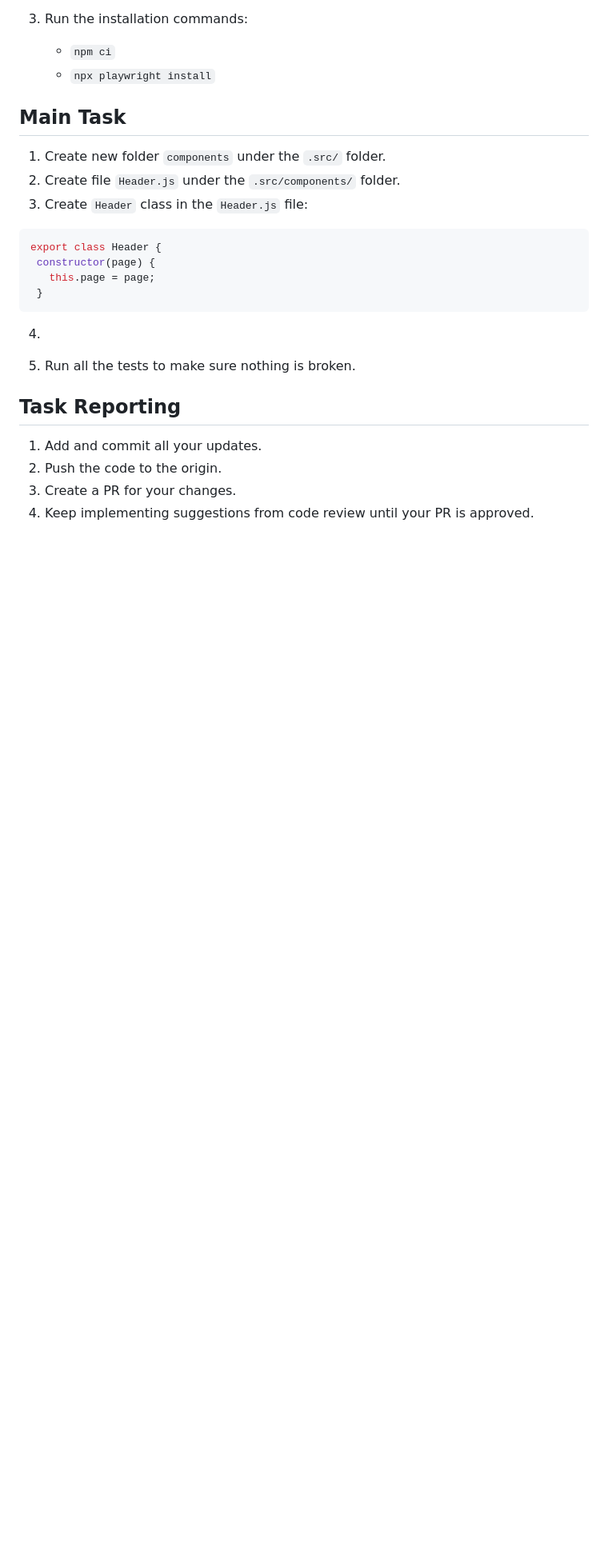
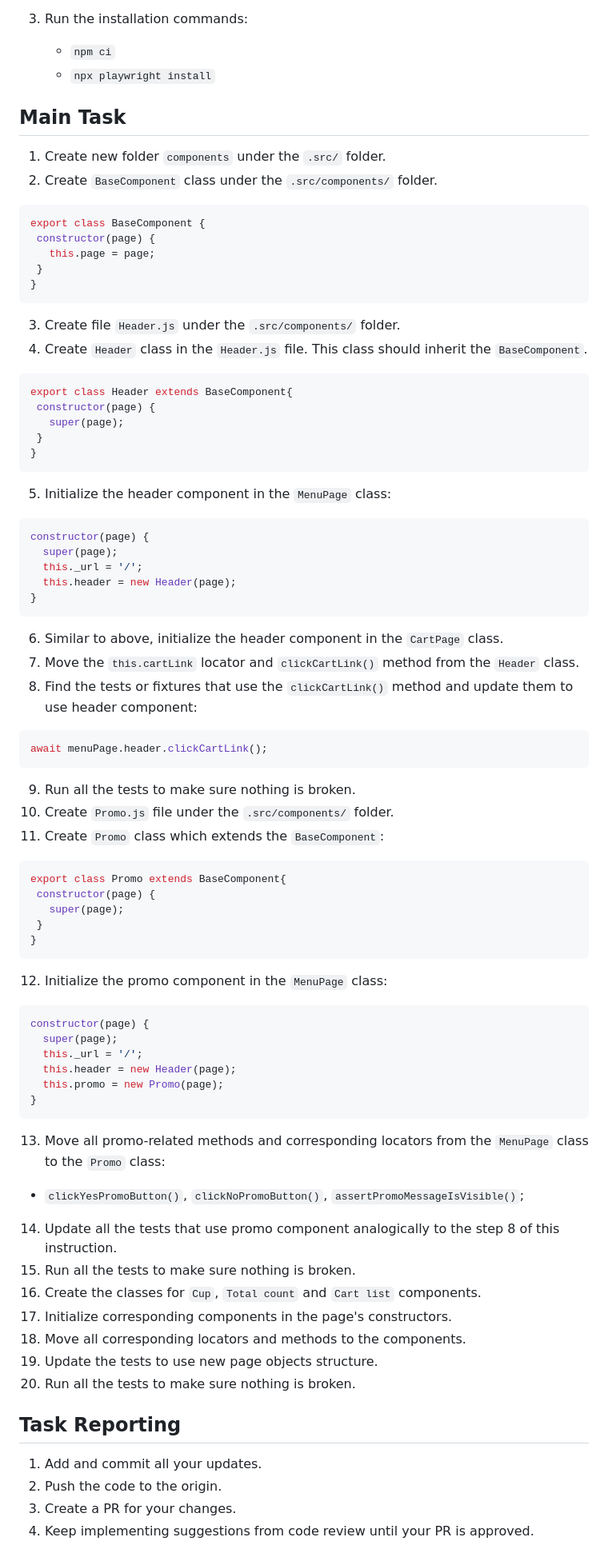
Before and after one commit to mate-academy/qa_pw_composition_coffee-cart, a Markdown page: README.md, the part around one of its changes. Shown at 80% size. Drawn GitHub-style; blank space fills up the shorter version.

Commit message:
Added final task description

````diff
--- a/README.md
+++ b/README.md
@@ -36,19 +39,65 @@ The **Cart page** consists of the *Header*, *Total count* and *Cart list* compon
 ## Main Task
 
 1. Create new folder `components` under the `.src/` folder.
-2. Create file `Header.js` under the `.src/components/` folder.
-3. Create `Header` class in the `Header.js` file:
+2. Create `BaseComponent` class under the `.src/components/` folder.
 ```javascript
-export class Header {
+export class BaseComponent {
  constructor(page) {
    this.page = page;
  }
+}
 ```
-4.
-
-
-
+3. Create file `Header.js` under the `.src/components/` folder.
+4. Create `Header` class in the `Header.js` file. This class should inherit the `BaseComponent`.
+```javascript
+export class Header extends BaseComponent{
+ constructor(page) {
+   super(page);
+ }
+}
+```
+5. Initialize the header component in the `MenuPage` class:
+```javascript
+constructor(page) {
+  super(page);
+  this._url = '/';
+  this.header = new Header(page);
+}
+```
+6. Similar to above, initialize the header component in the `CartPage` class.
+7. Move the `this.cartLink` locator and `clickCartLink()` method from the `Header` class.
+8. Find the tests or fixtures that use the `clickCartLink()` method and update them to use header component:
+```javascript
+await menuPage.header.clickCartLink();
+```
+9. Run all the tests to make sure nothing is broken.
+10. Create `Promo.js` file under the `.src/components/` folder.
+11. Create `Promo` class which extends the `BaseComponent`:
+```javascript
+export class Promo extends BaseComponent{
+ constructor(page) {
+   super(page);
+ }
+}
+```
+12. Initialize the promo component in the `MenuPage` class:
+```javascript
+constructor(page) {
+  super(page);
+  this._url = '/';
+  this.header = new Header(page);
+  this.promo = new Promo(page);
+}
+```
+13. Move all promo-related methods and corresponding locators from the `MenuPage` class to the `Promo` class:
+* `clickYesPromoButton()`, `clickNoPromoButton()`, `assertPromoMessageIsVisible()`;
+14. Update all the tests that use promo component analogically to the step 8 of this instruction.
 15. Run all the tests to make sure nothing is broken.
+16. Create the classes for `Cup`, `Total count` and `Cart list` components.
+17. Initialize corresponding components in the page's constructors.
+18. Move all corresponding locators and methods to the components.
+19. Update the tests to use new page objects structure.
+20. Run all the tests to make sure nothing is broken.
 
 ## Task Reporting
 
````
Also changed, not shown: other parts of README.md (+7 -4 lines), Cart.png (renamed from CartPage.png), Menu.png (added), MenuPage.png (deleted), PromoComp.png (renamed from Promo.png), 1 other file.
